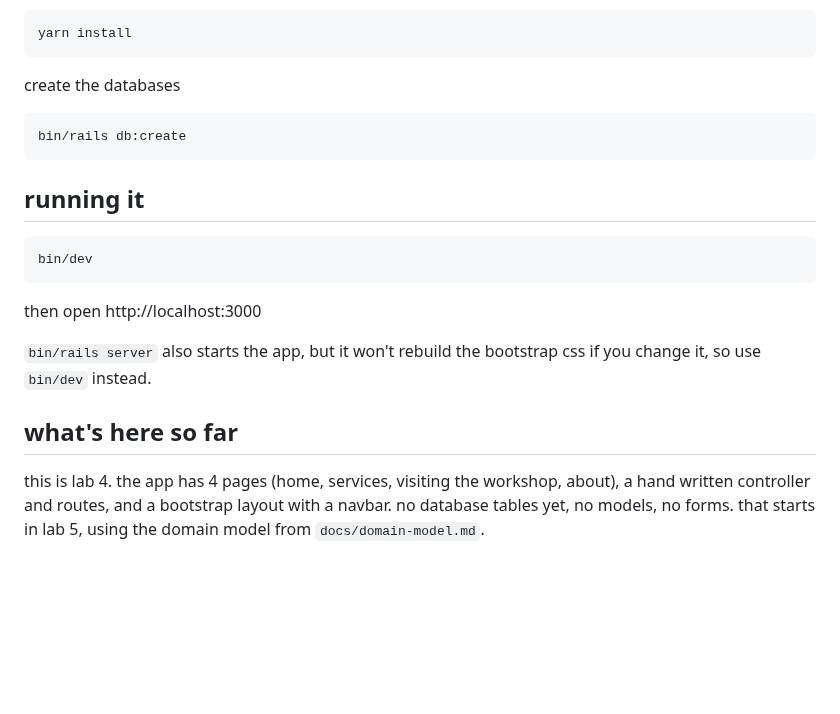
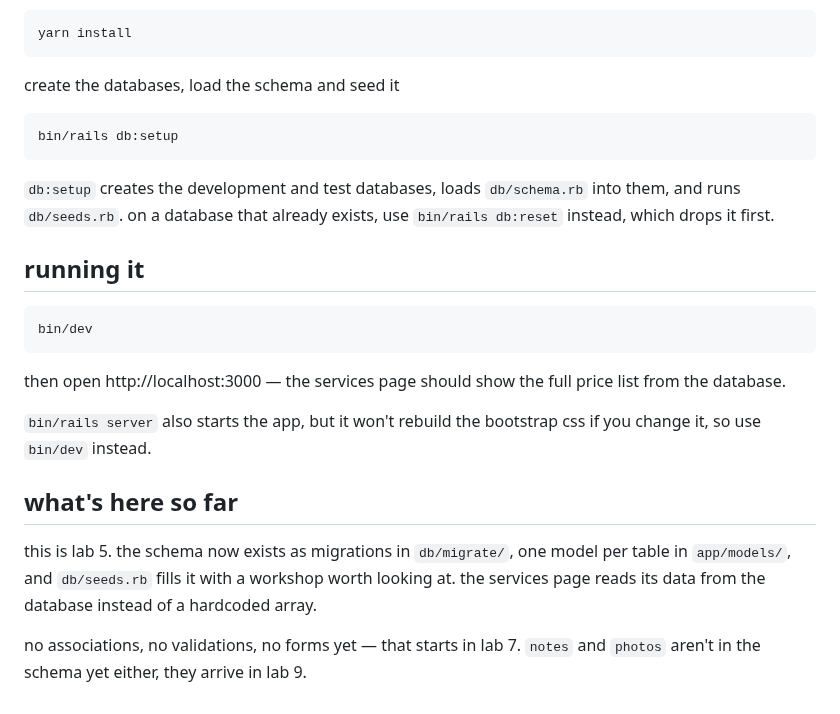
Before and after one commit to tomaswarner/webtech-wheelhouse, a Markdown page: README.md, the part around the change. Rendered like a GitHub page; blank space fills up the shorter version.

Commit message:
add schema, models, seeds, and update domain model and readme for lab 5

```diff
--- a/README.md
+++ b/README.md
@@ -52,18 +52,29 @@ install js packages
 
     yarn install
 
-create the databases
+create the databases, load the schema and seed it
 
-    bin/rails db:create
+    bin/rails db:setup
+
+`db:setup` creates the development and test databases, loads `db/schema.rb` into them, and runs
+`db/seeds.rb`. on a database that already exists, use `bin/rails db:reset` instead, which drops it
+first.
 
 ## running it
 
     bin/dev
 
-then open http://localhost:3000
+then open http://localhost:3000 — the services page should show the full price list from the
+database.
 
-`bin/rails server` also starts the app, but it won't rebuild the bootstrap css if you change it, so use `bin/dev` instead.
+`bin/rails server` also starts the app, but it won't rebuild the bootstrap css if you change it, so
+use `bin/dev` instead.
 
 ## what's here so far
 
-this is lab 4. the app has 4 pages (home, services, visiting the workshop, about), a hand written controller and routes, and a bootstrap layout with a navbar. no database tables yet, no models, no forms. that starts in lab 5, using the domain model from `docs/domain-model.md`.
+this is lab 5. the schema now exists as migrations in `db/migrate/`, one model per table in
+`app/models/`, and `db/seeds.rb` fills it with a workshop worth looking at. the services page reads
+its data from the database instead of a hardcoded array.
+
+no associations, no validations, no forms yet — that starts in lab 7. `notes` and `photos` aren't in
+the schema yet either, they arrive in lab 9.
```
Also changed, not shown: docs/domain-model.md (+91 -67 lines), docs/domain-model.png, 16 other files.
